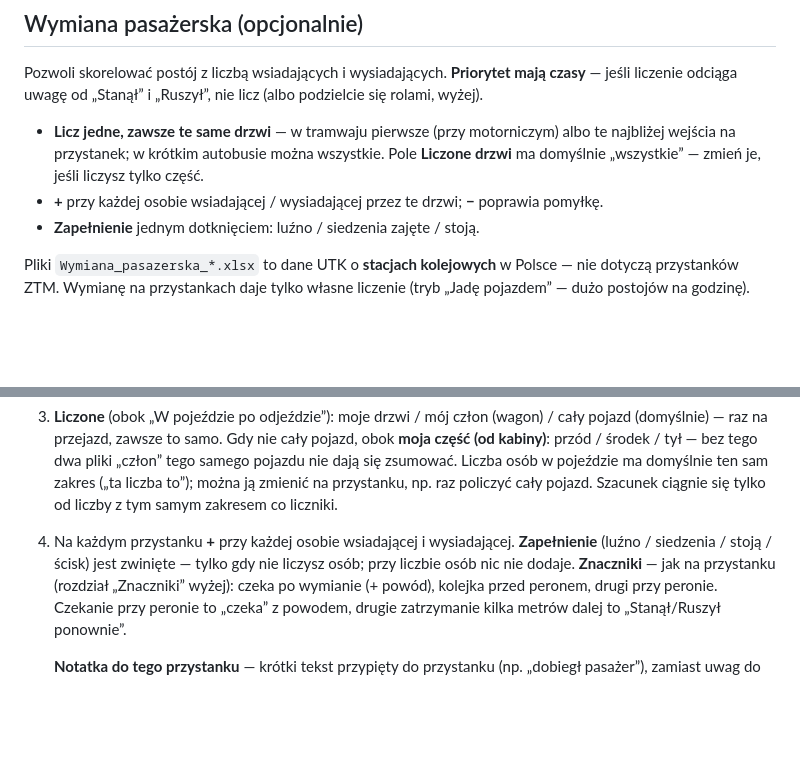
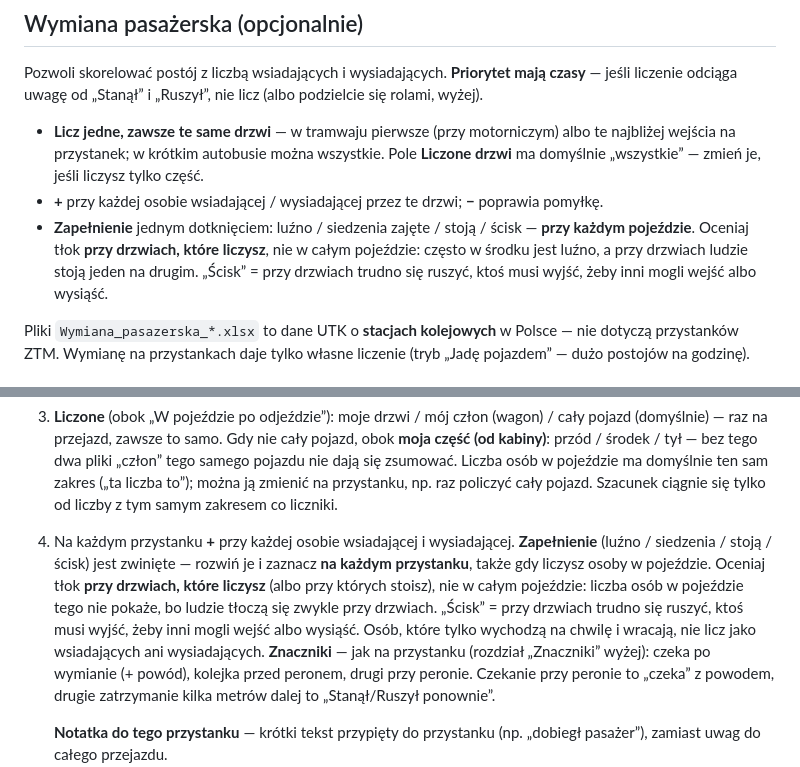
Before and after one commit to JedrzejF/ztm-poznan-web, a Markdown page: POMIAR.md, 2 parts joined by grey strips. Rendered like a GitHub page; blank space fills up the shorter version.

Commit message:
Instrukcja pomiaru: zapelnienie przy liczonych drzwiach na kazdym przystanku

```diff
--- a/POMIAR.md
+++ b/POMIAR.md
@@ -195,7 +195,11 @@ i „Ruszył”, nie licz (albo podzielcie się rolami, wyżej).
   je, jeśli liczysz tylko część.
 - **+** przy każdej osobie wsiadającej / wysiadającej przez te drzwi;
   **−** poprawia pomyłkę.
-- **Zapełnienie** jednym dotknięciem: luźno / siedzenia zajęte / stoją.
+- **Zapełnienie** jednym dotknięciem: luźno / siedzenia zajęte / stoją /
+  ścisk — **przy każdym pojeździe**. Oceniaj tłok **przy drzwiach, które
+  liczysz**, nie w całym pojeździe: często w środku jest luźno, a przy
+  drzwiach ludzie stoją jeden na drugim. „Ścisk” = przy drzwiach trudno się
+  ruszyć, ktoś musi wyjść, żeby inni mogli wejść albo wysiąść.
 
 Pliki `Wymiana_pasazerska_*.xlsx` to dane UTK o **stacjach
 kolejowych** w Polsce — nie dotyczą przystanków ZTM. Wymianę na przystankach
@@ -258,8 +262,14 @@ kontekst dla postoju i punktualności, nie osobna hipoteza. Przełącznik
    można ją zmienić na przystanku, np. raz policzyć cały pojazd. Szacunek
    ciągnie się tylko od liczby z tym samym zakresem co liczniki.
 4. Na każdym przystanku **+** przy każdej osobie wsiadającej i wysiadającej.
-   **Zapełnienie** (luźno / siedzenia / stoją / ścisk) jest zwinięte — tylko
-   gdy nie liczysz osób; przy liczbie osób nic nie dodaje.
+   **Zapełnienie** (luźno / siedzenia / stoją / ścisk) jest zwinięte —
+   rozwiń je i zaznacz **na każdym przystanku**, także gdy liczysz osoby
+   w pojeździe. Oceniaj tłok **przy drzwiach, które liczysz** (albo przy
+   których stoisz), nie w całym pojeździe: liczba osób w pojeździe tego nie
+   pokaże, bo ludzie tłoczą się zwykle przy drzwiach. „Ścisk” = przy drzwiach
+   trudno się ruszyć, ktoś musi wyjść, żeby inni mogli wejść albo wysiąść.
+   Osób, które tylko wychodzą na chwilę i wracają, nie licz jako wsiadających
+   ani wysiadających.
    **Znaczniki** — jak na przystanku (rozdział „Znaczniki” wyżej): czeka po
    wymianie (+ powód), kolejka przed peronem, drugi przy peronie. Czekanie
    przy peronie to „czeka” z powodem, drugie zatrzymanie kilka metrów dalej
```
